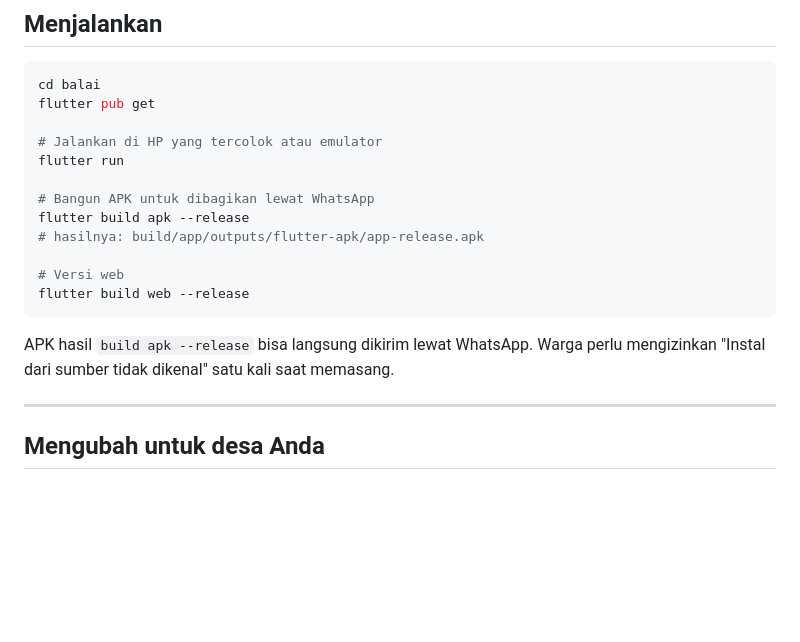
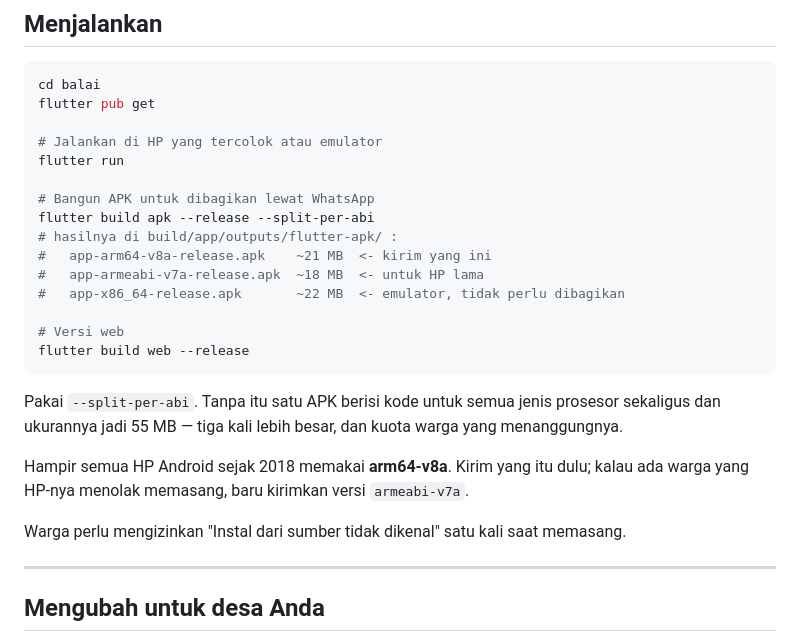
Before and after one commit to mustang77/tideview, a Markdown page: balai/README.md, the part around the change. Rendered like a GitHub page; blank space fills up the shorter version.

Commit message:
README: pakai --split-per-abi saat membangun APK
APK gabungan berisi kode untuk semua jenis prosesor dan besarnya 55 MB;
dipecah per prosesor jadi ~21 MB untuk arm64. Selisihnya ditanggung kuota
warga saat mengunduh lewat WhatsApp.

Co-Authored-By: Claude Opus 5 <noreply@anthropic.com>
Claude-Session: https://claude.ai/code/session_01EEGkrRG18q7nHqJkdzGvt1

````diff
--- a/balai/README.md
+++ b/balai/README.md
@@ -95,15 +95,26 @@ flutter pub get
 flutter run
 
 # Bangun APK untuk dibagikan lewat WhatsApp
-flutter build apk --release
-# hasilnya: build/app/outputs/flutter-apk/app-release.apk
+flutter build apk --release --split-per-abi
+# hasilnya di build/app/outputs/flutter-apk/ :
+#   app-arm64-v8a-release.apk    ~21 MB  <- kirim yang ini
+#   app-armeabi-v7a-release.apk  ~18 MB  <- untuk HP lama
+#   app-x86_64-release.apk       ~22 MB  <- emulator, tidak perlu dibagikan
 
 # Versi web
 flutter build web --release
 ```
 
-APK hasil `build apk --release` bisa langsung dikirim lewat WhatsApp. Warga
-perlu mengizinkan "Instal dari sumber tidak dikenal" satu kali saat memasang.
+Pakai `--split-per-abi`. Tanpa itu satu APK berisi kode untuk semua jenis
+prosesor sekaligus dan ukurannya jadi 55 MB — tiga kali lebih besar, dan
+kuota warga yang menanggungnya.
+
+Hampir semua HP Android sejak 2018 memakai **arm64-v8a**. Kirim yang itu
+dulu; kalau ada warga yang HP-nya menolak memasang, baru kirimkan versi
+`armeabi-v7a`.
+
+Warga perlu mengizinkan "Instal dari sumber tidak dikenal" satu kali saat
+memasang.
 
 ---
 
````
